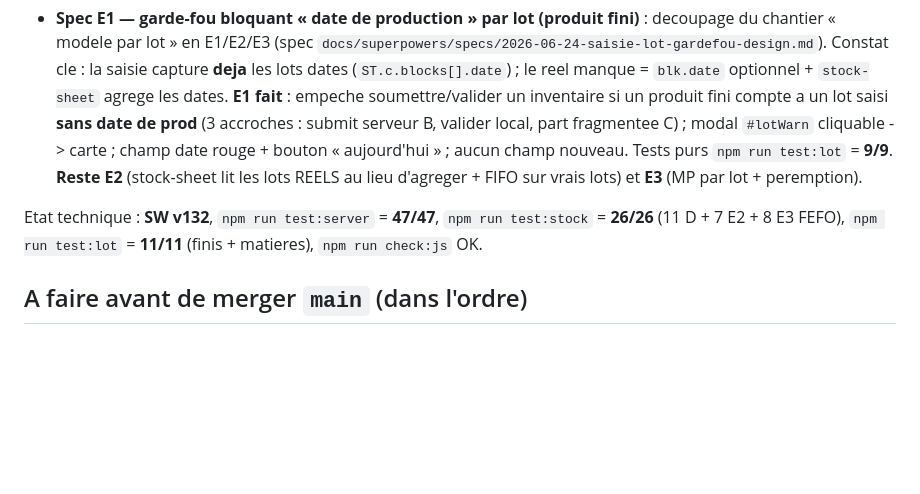
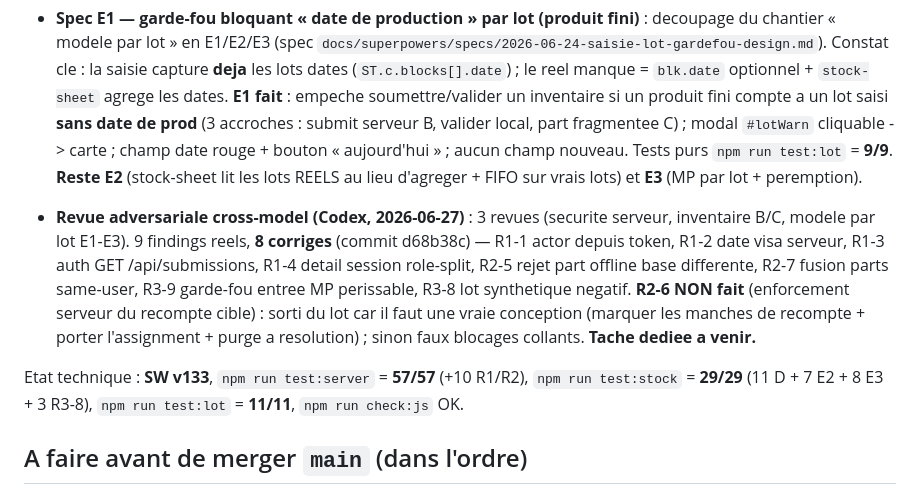
Before and after one commit to RAYANPEACE/PRODUCTION-SIPS, a Markdown page: docs/SIPS_LOCAL_SERVER_HANDOFF.md, the part around the change. Rendered like a GitHub page; blank space fills up the shorter version.

Commit message:
docs: relais - revue adversariale Codex (8/9 findings corriges, R2-6 a faire)
Co-Authored-By: Claude Opus 4.8 <noreply@anthropic.com>

```diff
--- a/docs/SIPS_LOCAL_SERVER_HANDOFF.md
+++ b/docs/SIPS_LOCAL_SERVER_HANDOFF.md
@@ -23,7 +23,9 @@ Fait et verifie en local (sur branche, **pas encore teste mobile ni passe au gat
 
 - **Spec E1 — garde-fou bloquant « date de production » par lot (produit fini)** : decoupage du chantier « modele par lot » en E1/E2/E3 (spec `docs/superpowers/specs/2026-06-24-saisie-lot-gardefou-design.md`). Constat cle : la saisie capture **deja** les lots dates (`ST.c.blocks[].date`) ; le reel manque = `blk.date` optionnel + `stock-sheet` agrege les dates. **E1 fait** : empeche soumettre/valider un inventaire si un produit fini compte a un lot saisi **sans date de prod** (3 accroches : submit serveur B, valider local, part fragmentee C) ; modal `#lotWarn` cliquable -> carte ; champ date rouge + bouton « aujourd'hui » ; aucun champ nouveau. Tests purs `npm run test:lot` = **9/9**. **Reste E2** (stock-sheet lit les lots REELS au lieu d'agreger + FIFO sur vrais lots) et **E3** (MP par lot + peremption).
 
-Etat technique : **SW v132**, `npm run test:server` = **47/47**, `npm run test:stock` = **26/26** (11 D + 7 E2 + 8 E3 FEFO), `npm run test:lot` = **11/11** (finis + matieres), `npm run check:js` OK.
+- **Revue adversariale cross-model (Codex, 2026-06-27)** : 3 revues (securite serveur, inventaire B/C, modele par lot E1-E3). 9 findings reels, **8 corriges** (commit d68b38c) — R1-1 actor depuis token, R1-2 date visa serveur, R1-3 auth GET /api/submissions, R1-4 detail session role-split, R2-5 rejet part offline base differente, R2-7 fusion parts same-user, R3-9 garde-fou entree MP perissable, R3-8 lot synthetique negatif. **R2-6 NON fait** (enforcement serveur du recompte cible) : sorti du lot car il faut une vraie conception (marquer les manches de recompte + porter l'assignment + purge a resolution) ; sinon faux blocages collants. **Tache dediee a venir.**
+
+Etat technique : **SW v133**, `npm run test:server` = **57/57** (+10 R1/R2), `npm run test:stock` = **29/29** (11 D + 7 E2 + 8 E3 + 3 R3-8), `npm run test:lot` = **11/11**, `npm run check:js` OK.
 
 ## A faire avant de merger `main` (dans l'ordre)
 
```
